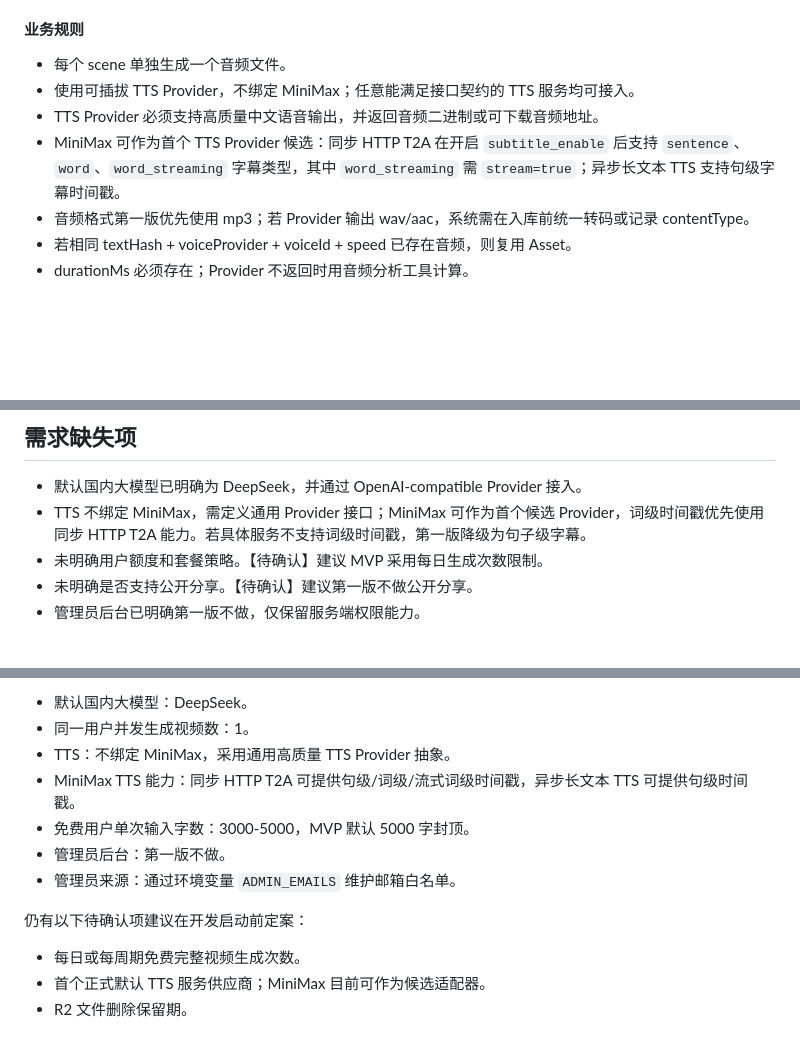
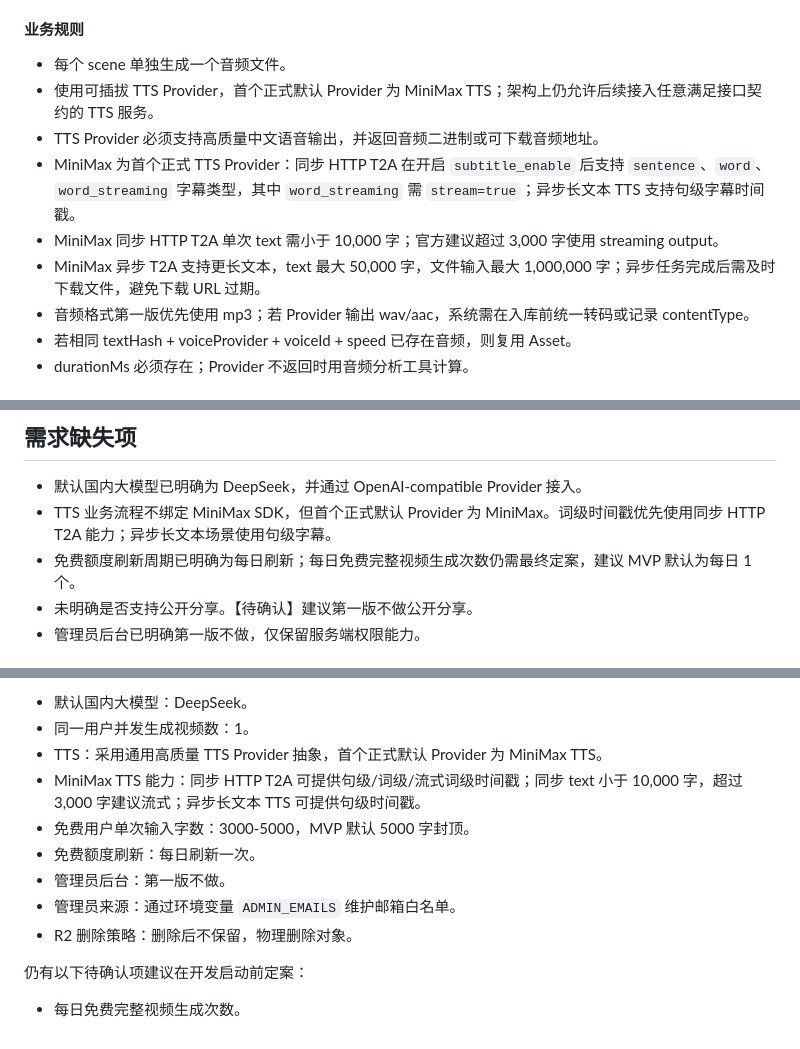
Before and after one commit to H-1234-S/Note, a Markdown page: 项目/Volcano/PRD_AI文本转PPT微课视频平台.md, 3 parts joined by grey strips. Rendered like a GitHub page; blank space fills up the shorter version.

```diff
--- a/项目/Volcano/PRD_AI文本转PPT微课视频平台.md
+++ b/项目/Volcano/PRD_AI文本转PPT微课视频平台.md
@@ -660,9 +661,11 @@ stateDiagram-v2
 #### 业务规则
 
 - 每个 scene 单独生成一个音频文件。
-- 使用可插拔 TTS Provider，不绑定 MiniMax；任意能满足接口契约的 TTS 服务均可接入。
+- 使用可插拔 TTS Provider，首个正式默认 Provider 为 MiniMax TTS；架构上仍允许后续接入任意满足接口契约的 TTS 服务。
 - TTS Provider 必须支持高质量中文语音输出，并返回音频二进制或可下载音频地址。
-- MiniMax 可作为首个 TTS Provider 候选：同步 HTTP T2A 在开启 `subtitle_enable` 后支持 `sentence`、`word`、`word_streaming` 字幕类型，其中 `word_streaming` 需 `stream=true`；异步长文本 TTS 支持句级字幕时间戳。
+- MiniMax 为首个正式 TTS Provider：同步 HTTP T2A 在开启 `subtitle_enable` 后支持 `sentence`、`word`、`word_streaming` 字幕类型，其中 `word_streaming` 需 `stream=true`；异步长文本 TTS 支持句级字幕时间戳。
+- MiniMax 同步 HTTP T2A 单次 text 需小于 10,000 字；官方建议超过 3,000 字使用 streaming output。
+- MiniMax 异步 T2A 支持更长文本，text 最大 50,000 字，文件输入最大 1,000,000 字；异步任务完成后需及时下载文件，避免下载 URL 过期。
 - 音频格式第一版优先使用 mp3；若 Provider 输出 wav/aac，系统需在入库前统一转码或记录 contentType。
 - 若相同 textHash + voiceProvider + voiceId + speed 已存在音频，则复用 Asset。
 - durationMs 必须存在；Provider 不返回时用音频分析工具计算。
@@ -2098,8 +2104,8 @@ Task：
 ## 需求缺失项
 
 - 默认国内大模型已明确为 DeepSeek，并通过 OpenAI-compatible Provider 接入。
-- TTS 不绑定 MiniMax，需定义通用 Provider 接口；MiniMax 可作为首个候选 Provider，词级时间戳优先使用同步 HTTP T2A 能力。若具体服务不支持词级时间戳，第一版降级为句子级字幕。
-- 未明确用户额度和套餐策略。【待确认】建议 MVP 采用每日生成次数限制。
+- TTS 业务流程不绑定 MiniMax SDK，但首个正式默认 Provider 为 MiniMax。词级时间戳优先使用同步 HTTP T2A 能力；异步长文本场景使用句级字幕。
+- 免费额度刷新周期已明确为每日刷新；每日免费完整视频生成次数仍需最终定案，建议 MVP 默认为每日 1 个。
 - 未明确是否支持公开分享。【待确认】建议第一版不做公开分享。
 - 管理员后台已明确第一版不做，仅保留服务端权限能力。
 
@@ -2273,14 +2279,14 @@ PRD v1.0.4 可进入评审；以下事项已在 2026-06-13 补充确认：
 
 - 默认国内大模型：DeepSeek。
 - 同一用户并发生成视频数：1。
-- TTS：不绑定 MiniMax，采用通用高质量 TTS Provider 抽象。
-- MiniMax TTS 能力：同步 HTTP T2A 可提供句级/词级/流式词级时间戳，异步长文本 TTS 可提供句级时间戳。
+- TTS：采用通用高质量 TTS Provider 抽象，首个正式默认 Provider 为 MiniMax TTS。
+- MiniMax TTS 能力：同步 HTTP T2A 可提供句级/词级/流式词级时间戳；同步 text 小于 10,000 字，超过 3,000 字建议流式；异步长文本 TTS 可提供句级时间戳。
 - 免费用户单次输入字数：3000-5000，MVP 默认 5000 字封顶。
+- 免费额度刷新：每日刷新一次。
 - 管理员后台：第一版不做。
 - 管理员来源：通过环境变量 `ADMIN_EMAILS` 维护邮箱白名单。
+- R2 删除策略：删除后不保留，物理删除对象。
 
 仍有以下待确认项建议在开发启动前定案：
 
-- 每日或每周期免费完整视频生成次数。
-- 首个正式默认 TTS 服务供应商；MiniMax 目前可作为候选适配器。
-- R2 文件删除保留期。
+- 每日免费完整视频生成次数。
```
Also changed, not shown: other parts of 项目/Volcano/PRD_AI文本转PPT微课视频平台.md (+15 -11 lines).
